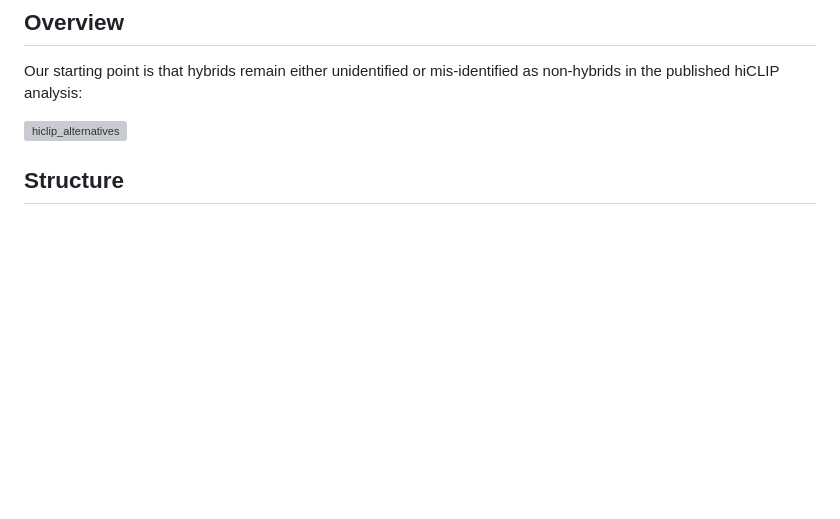
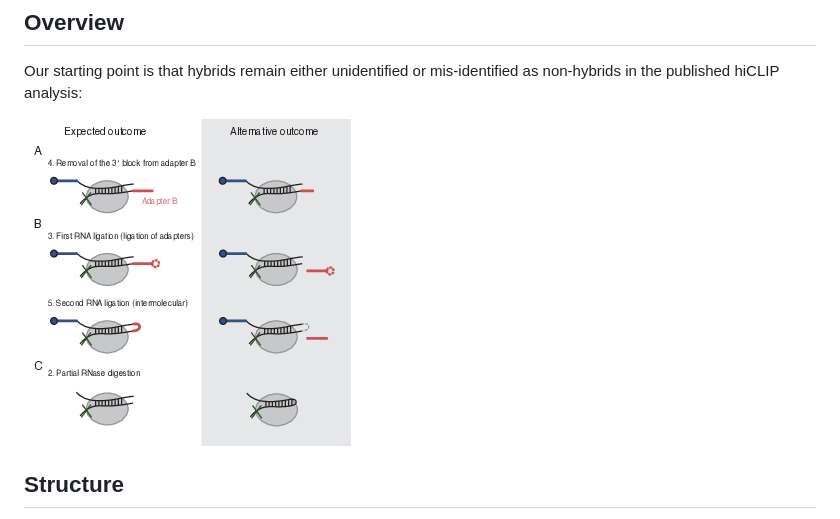
Before and after one commit to luslab/comp-hiclip, a Markdown page: README.md, the part around the change. GitHub-like rendering; pictures changed too: img/hiclip_alternatives.png (added); blank space fills up the shorter version; grey boxes are pictures that could not be loaded.

Commit message:
Switched from pdf to png for markdown rendering

```diff
--- a/README.md
+++ b/README.md
@@ -6,7 +6,7 @@ The repo contains code for the computational STAU1 hiCLIP project.
 
 Our starting point is that hybrids remain either unidentified or mis-identified as non-hybrids in the published hiCLIP analysis:
 
-![hiclip_alternatives](img/hiclip_alternatives.pdf)
+![hiclip_alternatives](img/hiclip_alternatives.png)
 
 ## Structure
 
```
